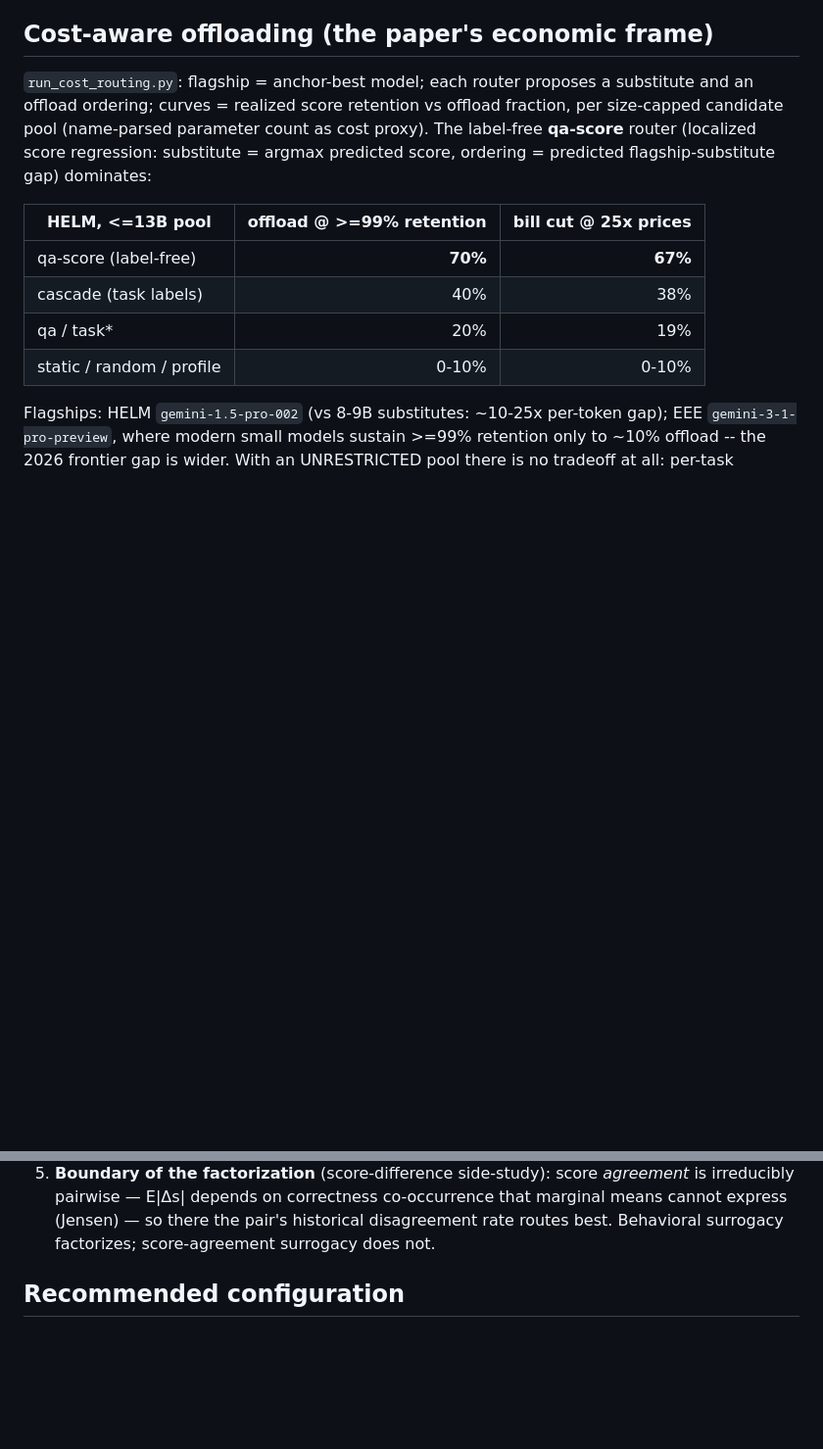
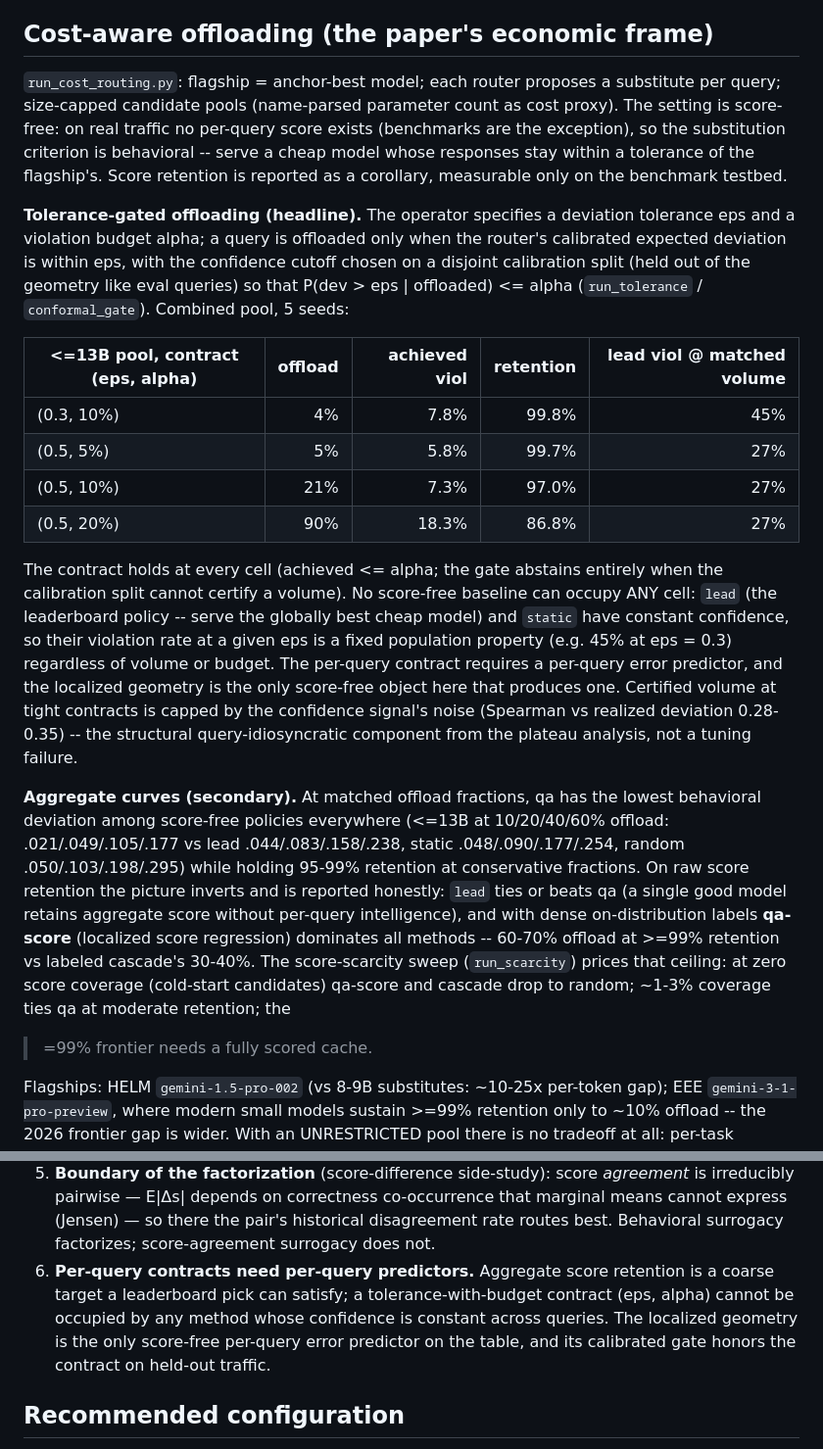
Before and after one commit to jataware/dkps, a Markdown page: experiments/routing/README.md, 2 parts joined by grey strips. Shown at 98% size. Drawn GitHub-style; blank space fills up the shorter version.

Commit message:
routing README: tolerance-gated offloading as headline, score-free framing
Co-Authored-By: Claude Fable 5 <noreply@anthropic.com>
Claude-Session: https://claude.ai/code/session_019VkDoLFnBiHFuUR33BoaNY

```diff
--- a/experiments/routing/README.md
+++ b/experiments/routing/README.md
@@ -105,18 +105,52 @@ static 0.898, random 0.808.
 ## Cost-aware offloading (the paper's economic frame)
 
 `run_cost_routing.py`: flagship = anchor-best model; each router proposes a
-substitute and an offload ordering; curves = realized score retention vs
-offload fraction, per size-capped candidate pool (name-parsed parameter count
-as cost proxy). The label-free **qa-score** router (localized score
-regression: substitute = argmax predicted score, ordering = predicted
-flagship-substitute gap) dominates:
+substitute per query; size-capped candidate pools (name-parsed parameter
+count as cost proxy). The setting is score-free: on real traffic no
+per-query score exists (benchmarks are the exception), so the substitution
+criterion is behavioral -- serve a cheap model whose responses stay within a
+tolerance of the flagship's. Score retention is reported as a corollary,
+measurable only on the benchmark testbed.
 
-| HELM, <=13B pool          | offload @ >=99% retention | bill cut @ 25x prices |
-|---------------------------|--------------------------:|----------------------:|
-| qa-score (label-free)     |                   **70%** |               **67%** |
-| cascade (task labels)     |                       40% |                   38% |
-| qa / task*                |                       20% |                   19% |
-| static / random / profile |                     0-10% |                 0-10% |
+**Tolerance-gated offloading (headline).** The operator specifies a
+deviation tolerance eps and a violation budget alpha; a query is offloaded
+only when the router's calibrated expected deviation is within eps, with
+the confidence cutoff chosen on a disjoint calibration split (held out of
+the geometry like eval queries) so that P(dev > eps | offloaded) <= alpha
+(`run_tolerance` / `conformal_gate`). Combined pool, 5 seeds:
+
+| <=13B pool, contract (eps, alpha) | offload | achieved viol | retention | lead viol @ matched volume |
+|-----------------------------------|--------:|--------------:|----------:|---------------------------:|
+| (0.3, 10%)                        |      4% |          7.8% |     99.8% |                         45% |
+| (0.5,  5%)                        |      5% |          5.8% |     99.7% |                         27% |
+| (0.5, 10%)                        |     21% |          7.3% |     97.0% |                         27% |
+| (0.5, 20%)                        |     90% |         18.3% |     86.8% |                         27% |
+
+The contract holds at every cell (achieved <= alpha; the gate abstains
+entirely when the calibration split cannot certify a volume). No score-free
+baseline can occupy ANY cell: `lead` (the leaderboard policy -- serve the
+globally best cheap model) and `static` have constant confidence, so their
+violation rate at a given eps is a fixed population property (e.g. 45% at
+eps = 0.3) regardless of volume or budget. The per-query contract requires a
+per-query error predictor, and the localized geometry is the only score-free
+object here that produces one. Certified volume at tight contracts is
+capped by the confidence signal's noise (Spearman vs realized deviation
+0.28-0.35) -- the structural query-idiosyncratic component from the plateau
+analysis, not a tuning failure.
+
+**Aggregate curves (secondary).** At matched offload fractions, qa has the
+lowest behavioral deviation among score-free policies everywhere (<=13B at
+10/20/40/60% offload: .021/.049/.105/.177 vs lead .044/.083/.158/.238,
+static .048/.090/.177/.254, random .050/.103/.198/.295) while holding
+95-99% retention at conservative fractions. On raw score retention the
+picture inverts and is reported honestly: `lead` ties or beats qa (a single
+good model retains aggregate score without per-query intelligence), and
+with dense on-distribution labels **qa-score** (localized score regression)
+dominates all methods -- 60-70% offload at >=99% retention vs labeled
+cascade's 30-40%. The score-scarcity sweep (`run_scarcity`) prices that
+ceiling: at zero score coverage (cold-start candidates) qa-score and
+cascade drop to random; ~1-3% coverage ties qa at moderate retention; the
+>=99% frontier needs a fully scored cache.
 
 Flagships: HELM `gemini-1.5-pro-002` (vs 8-9B substitutes: ~10-25x per-token
 gap); EEE `gemini-3-1-pro-preview`, where modern small models sustain >=99%
@@ -149,6 +183,12 @@ best-per-task.
    co-occurrence that marginal means cannot express (Jensen) — so there the
    pair's historical disagreement rate routes best. Behavioral surrogacy
    factorizes; score-agreement surrogacy does not.
+6. **Per-query contracts need per-query predictors.** Aggregate score
+   retention is a coarse target a leaderboard pick can satisfy; a
+   tolerance-with-budget contract (eps, alpha) cannot be occupied by any
+   method whose confidence is constant across queries. The localized
+   geometry is the only score-free per-query error predictor on the table,
+   and its calibrated gate honors the contract on held-out traffic.
 
 ## Recommended configuration
 
```
